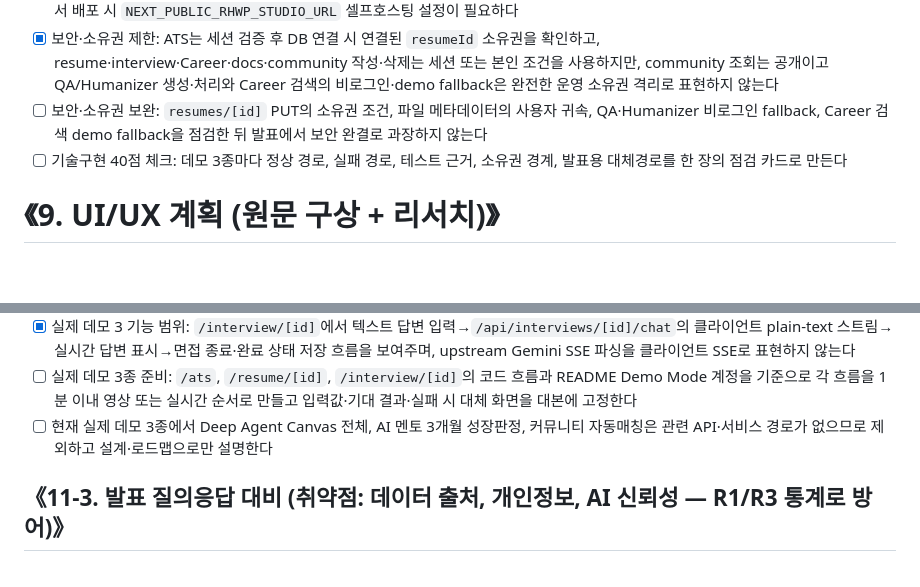
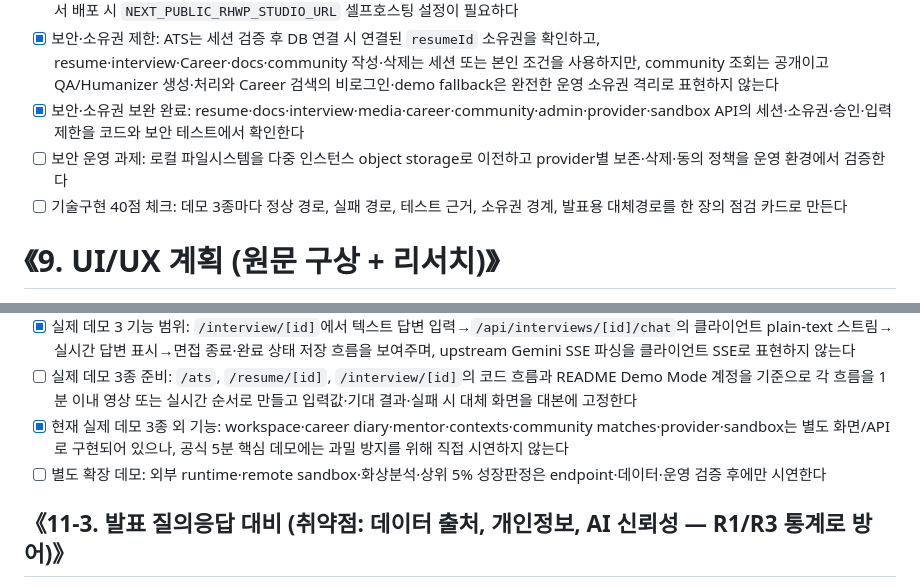
Before and after one commit to teamKairosdev/Kairos, a Markdown page: AI서비스톤_통합계획서.md, 2 parts joined by grey strips. GitHub-like rendering; blank space fills up the shorter version.

```diff
--- a/AI서비스톤_통합계획서.md
+++ b/AI서비스톤_통합계획서.md
@@ -693,7 +696,8 @@
 - [x] mock 구현 범위: 개발용 `testmockup / 12345` 로그인은 `is_mock_mode`·localStorage fixture·`initMockInterceptor`를 사용하고, 면접 plain-text mock 스트림과 HWP/HWPX 바이트 IndexedDB 저장·조회도 제공하지만 mock 응답은 실제 Gemini가 아니며 운영 DB 영속성의 증거가 아니다
 - [x] 실제 환경변수 의존성: 실제 Gemini 텍스트·구조화·면접 스트리밍·QA/Humanizer·이력서 개선에는 `GOOGLE_GENERATIVE_AI_API_KEY`가 필요하고, DB 기반 Career CRUD·시맨틱 검색과 영속 저장에는 `DATABASE_URL`·pgvector가 필요하며, `VERCEL_AI_GATEWAY_URL`·`VERCEL_AI_GATEWAY_KEY`는 선택 경로이고 HWP 에디터는 기본 공개 데모 origin 대신 기밀 문서 배포 시 `NEXT_PUBLIC_RHWP_STUDIO_URL` 셀프호스팅 설정이 필요하다
 - [x] 보안·소유권 제한: ATS는 세션 검증 후 DB 연결 시 연결된 `resumeId` 소유권을 확인하고, resume·interview·Career·docs·community 작성·삭제는 세션 또는 본인 조건을 사용하지만, community 조회는 공개이고 QA/Humanizer 생성·처리와 Career 검색의 비로그인·demo fallback은 완전한 운영 소유권 격리로 표현하지 않는다
-- [ ] 보안·소유권 보완: `resumes/[id]` PUT의 소유권 조건, 파일 메타데이터의 사용자 귀속, QA·Humanizer 비로그인 fallback, Career 검색 demo fallback을 점검한 뒤 발표에서 보안 완결로 과장하지 않는다
+- [x] 보안·소유권 보완 완료: resume·docs·interview·media·career·community·admin·provider·sandbox API의 세션·소유권·승인·입력 제한을 코드와 보안 테스트에서 확인한다
+- [ ] 보안 운영 과제: 로컬 파일시스템을 다중 인스턴스 object storage로 이전하고 provider별 보존·삭제·동의 정책을 운영 환경에서 검증한다
 - [ ] 기술구현 40점 체크: 데모 3종마다 정상 경로, 실패 경로, 테스트 근거, 소유권 경계, 발표용 대체경로를 한 장의 점검 카드로 만든다
 # 《9. UI/UX 계획 (원문 구상 + 리서치)》
 ## 《9-1. Deep Agent Canvas UX (Gemini Canvas 버전 이력, Claude Artifacts 버전 셀렉터·포크, AG-UI 이벤트 표시)》
@@ -829,7 +833,8 @@
 - [x] 실제 데모 2 기능 범위: `/resume/[id]`에서 AI 개선 요청→개선 초안→`src/utils/diff.ts` Diff 확인→사용자 확정 적용→이력서 저장 흐름을 보여준다
 - [x] 실제 데모 3 기능 범위: `/interview/[id]`에서 텍스트 답변 입력→`/api/interviews/[id]/chat`의 클라이언트 plain-text 스트림→실시간 답변 표시→면접 종료·완료 상태 저장 흐름을 보여주며, upstream Gemini SSE 파싱을 클라이언트 SSE로 표현하지 않는다
 - [ ] 실제 데모 3종 준비: `/ats`, `/resume/[id]`, `/interview/[id]`의 코드 흐름과 README Demo Mode 계정을 기준으로 각 흐름을 1분 이내 영상 또는 실시간 순서로 만들고 입력값·기대 결과·실패 시 대체 화면을 대본에 고정한다
-- [ ] 현재 실제 데모 3종에서 Deep Agent Canvas 전체, AI 멘토 3개월 성장판정, 커뮤니티 자동매칭은 관련 API·서비스 경로가 없으므로 제외하고 설계·로드맵으로만 설명한다
+- [x] 현재 실제 데모 3종 외 기능: workspace·career diary·mentor·contexts·community matches·provider·sandbox는 별도 화면/API로 구현되어 있으나, 공식 5분 핵심 데모에는 과밀 방지를 위해 직접 시연하지 않는다
+- [ ] 별도 확장 데모: 외부 runtime·remote sandbox·화상분석·상위 5% 성장판정은 endpoint·데이터·운영 검증 후에만 시연한다
 
 ## 《11-3. 발표 질의응답 대비 (취약점: 데이터 출처, 개인정보, AI 신뢰성 — R1/R3 통계로 방어)》
 - [ ] Q1 데이터 출처: 모든 통계의 출처(통계청, 매일경제, 고용노동부, 무하유)와 기준연도를 답변 카드로 준비한다(R1)
```
Also changed, not shown: other parts of AI서비스톤_통합계획서.md (+10 -7 lines), task.md (+12 -0 lines).
